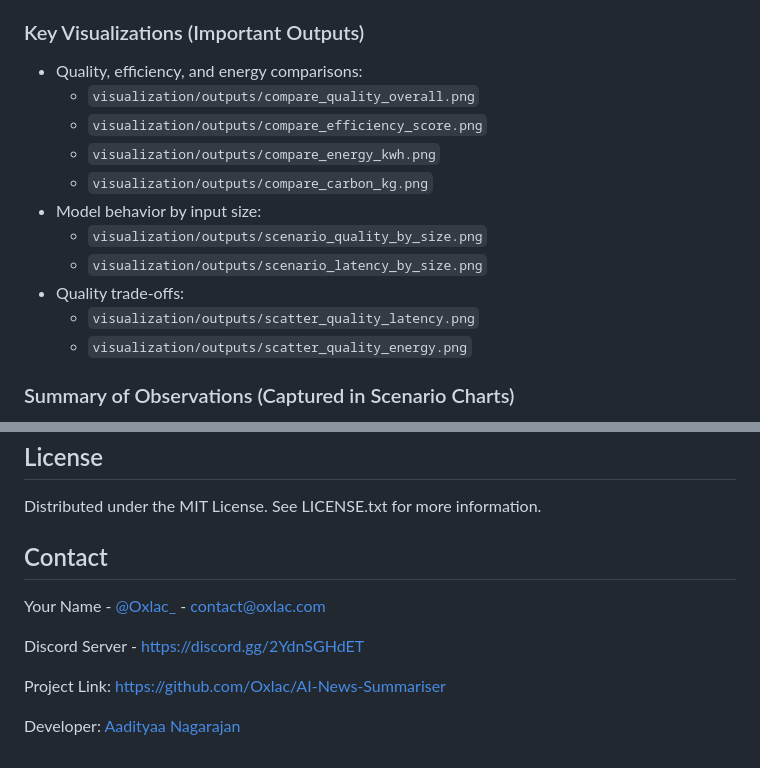
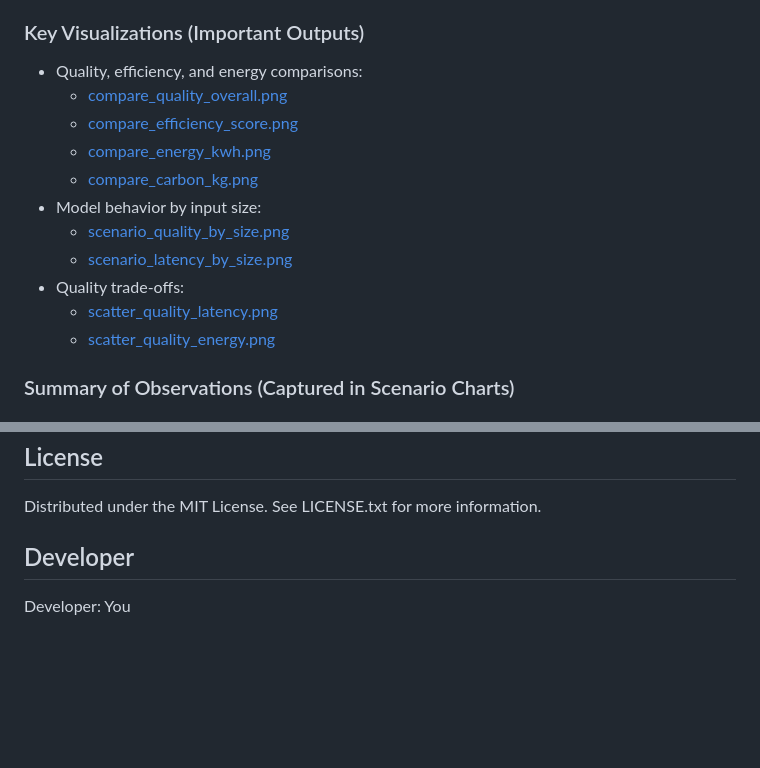
Before and after one commit to Sw-Dy/AI-powered-News-Summarisation, a Markdown page: README.md, 2 parts joined by grey strips. Rendered like a GitHub page; blank space fills up the shorter version.

Commit message:
Updated README with new project details

```diff
--- a/README.md
+++ b/README.md
@@ -639,16 +618,16 @@ The visualization folder generates terminal-only comparison charts that summariz
 ### Key Visualizations (Important Outputs)
 
 - Quality, efficiency, and energy comparisons:
-  - `visualization/outputs/compare_quality_overall.png`
-  - `visualization/outputs/compare_efficiency_score.png`
-  - `visualization/outputs/compare_energy_kwh.png`
-  - `visualization/outputs/compare_carbon_kg.png`
+  - [compare_quality_overall.png](visualization/outputs/compare_quality_overall.png)
+  - [compare_efficiency_score.png](visualization/outputs/compare_efficiency_score.png)
+  - [compare_energy_kwh.png](visualization/outputs/compare_energy_kwh.png)
+  - [compare_carbon_kg.png](visualization/outputs/compare_carbon_kg.png)
 - Model behavior by input size:
-  - `visualization/outputs/scenario_quality_by_size.png`
-  - `visualization/outputs/scenario_latency_by_size.png`
+  - [scenario_quality_by_size.png](visualization/outputs/scenario_quality_by_size.png)
+  - [scenario_latency_by_size.png](visualization/outputs/scenario_latency_by_size.png)
 - Quality trade-offs:
-  - `visualization/outputs/scatter_quality_latency.png`
-  - `visualization/outputs/scatter_quality_energy.png`
+  - [scatter_quality_latency.png](visualization/outputs/scatter_quality_latency.png)
+  - [scatter_quality_energy.png](visualization/outputs/scatter_quality_energy.png)
 
 ### Summary of Observations (Captured in Scenario Charts)
 
@@ -716,12 +695,6 @@ Contributions are welcome. Ensure that code passes the ruff linter before submit
 
 Distributed under the MIT License. See LICENSE.txt for more information.
 
-## Contact
+## Developer
 
-Your Name - [@Oxlac_](https://twitter.com/Oxlac_) - contact@oxlac.com
-
-Discord Server - [https://discord.gg/2YdnSGHdET](https://discord.gg/2YdnSGHdET)
-
-Project Link: [https://github.com/Oxlac/AI-News-Summariser](https://github.com/oxlac/mr.dm)
-
-Developer: [Aadityaa Nagarajan](https://aadinagarajan.com)
+Developer: You
```
Also changed, not shown: other parts of README.md (+1 -22 lines).
